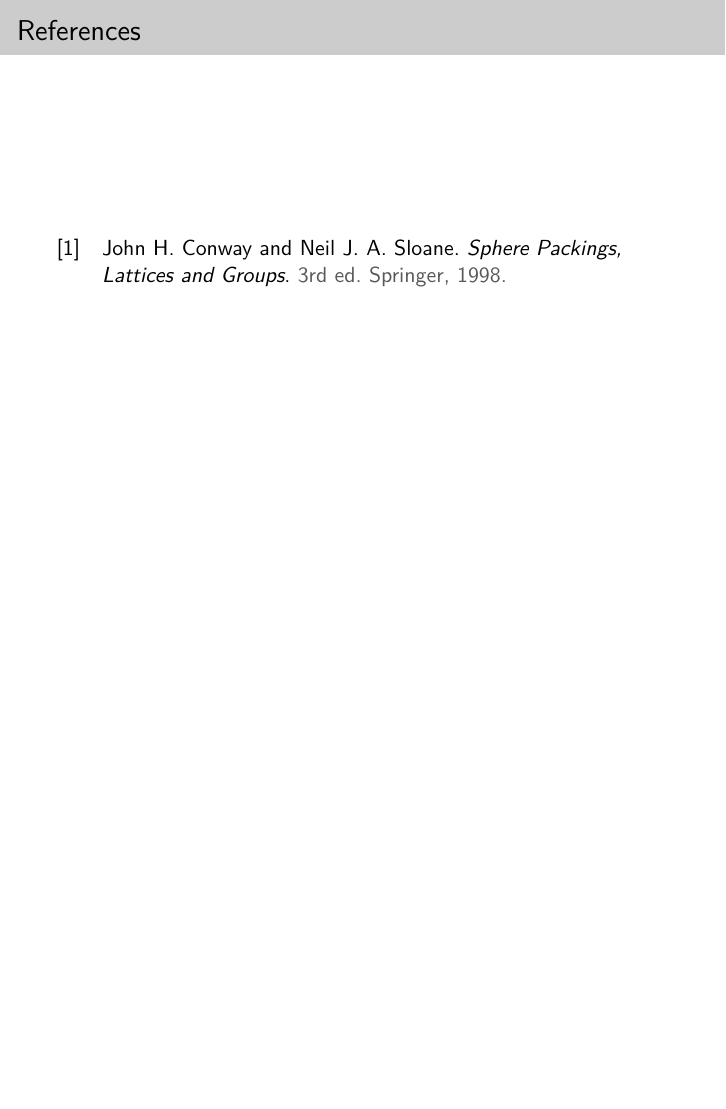
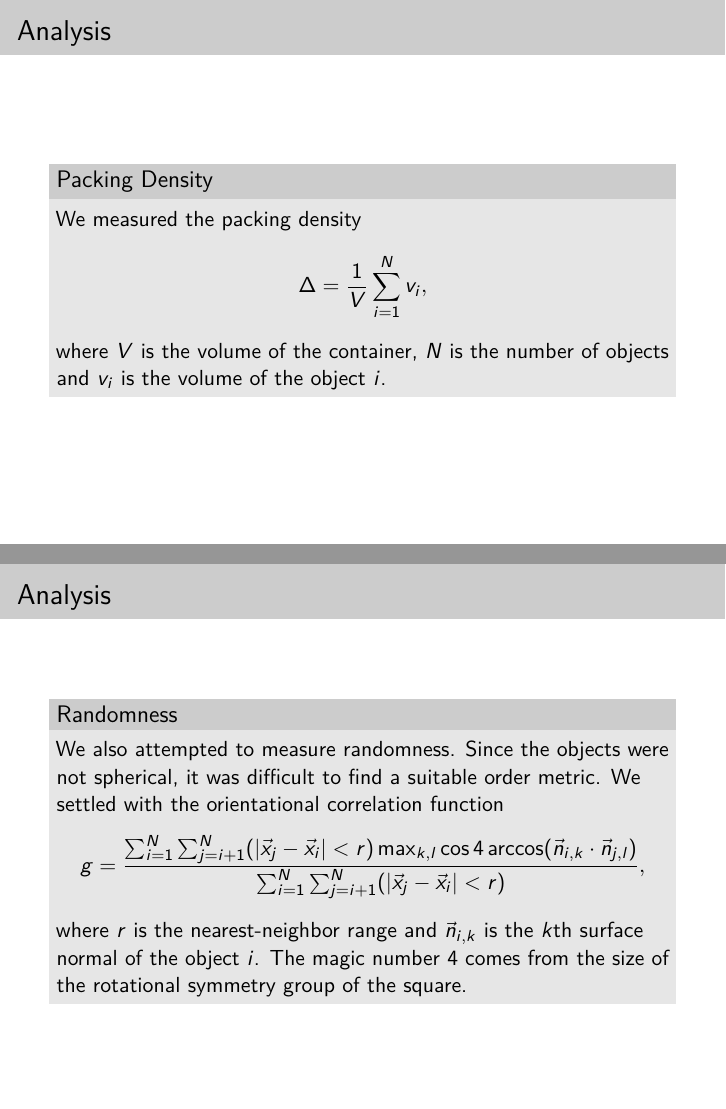
Before and after one commit to jakejhansen/ECMI2018, LaTeX slides (report/presentation.tex): page 15 of 15 before the commit and pages 17 and 18 of 19 after it, the two joined at a grey line, the shorter picture padded with empty space. Compiled offline with pdfLaTeX.

Commit message:
Outline the presentation.

```diff
--- a/report/presentation.tex
+++ b/report/presentation.tex
@@ -83,6 +124,36 @@ Some literature \cite{conway-1998} goes here.
 \end{frame}
 
 \begin{frame}
+\frametitle{Analysis}
+\begin{block}{Packing Density}
+We measured the packing density
+\begin{align*}
+\Delta & = \frac 1 V \sum_{i = 1}^N v_i,
+\end{align*}
+where $V$ is the volume of the container,
+$N$ is the number of objects and
+$v_i$ is the volume of the object $i$.
+\end{block}
+\end{frame}
+
+\begin{frame}
+\frametitle{Analysis}
+\begin{block}{Randomness}
+We also attempted to measure randomness.
+Since the objects were not spherical,
+it was difficult to find a suitable order metric.
+We settled with the orientational correlation function
+\begin{align*}
+g & = \frac{\sum_{i = 1}^N \sum_{j = i + 1}^N (|\vec x_j - \vec x_i| < r) \max_{k, l} \cos 4 \arccos (\vec n_{i, k} \cdot \vec n_{j, l})}
+{\sum_{i = 1}^N \sum_{j = i + 1}^N (|\vec x_j - \vec x_i| < r)},
+\end{align*}
+where $r$ is the nearest-neighbor range and
+$\vec n_{i, k}$ is the $k$th surface normal of the object $i$.
+The magic number $4$ comes from the size of the rotational symmetry group of the square.
+\end{block}
+\end{frame}
+
+\begin{frame}
 \frametitle{References}
 \printbibliography
 \end{frame}
```
Also changed, not shown: report/presentation.tex (45 more changed lines).
